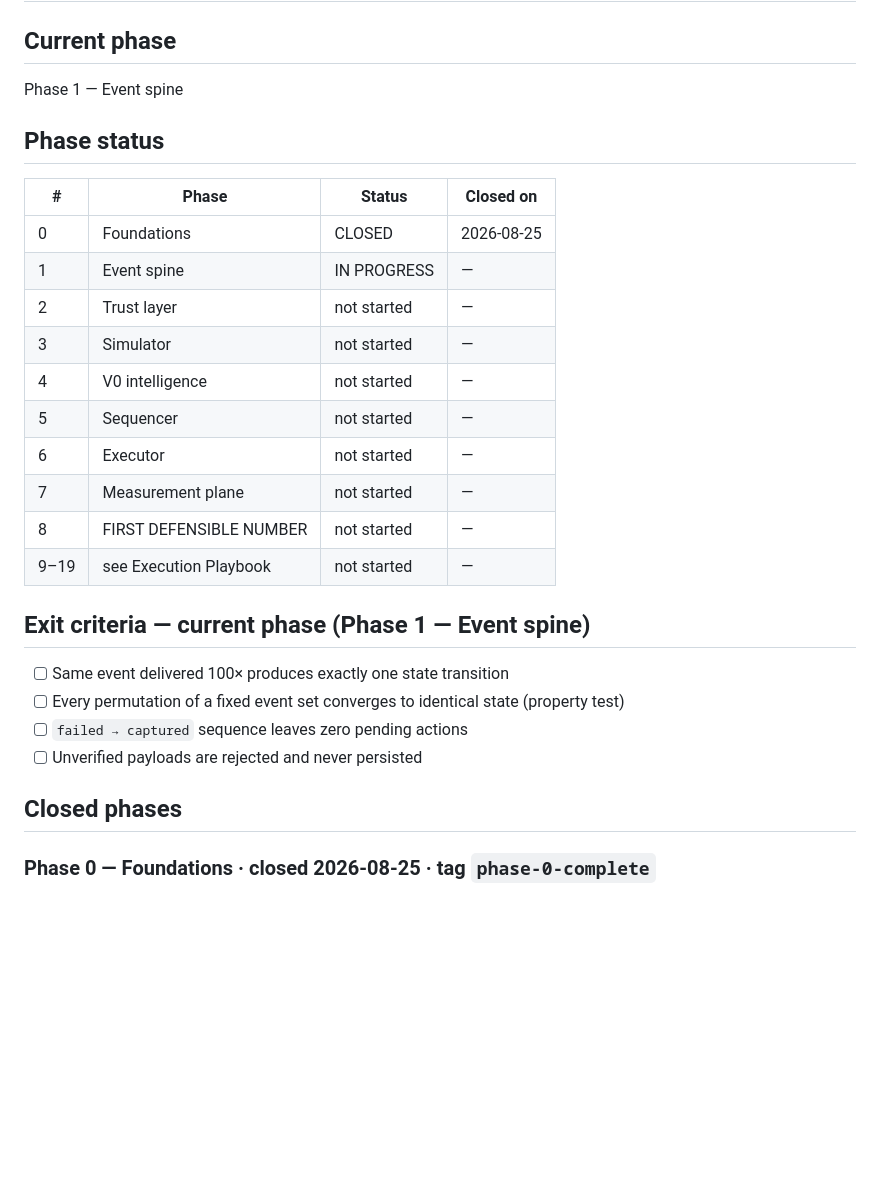
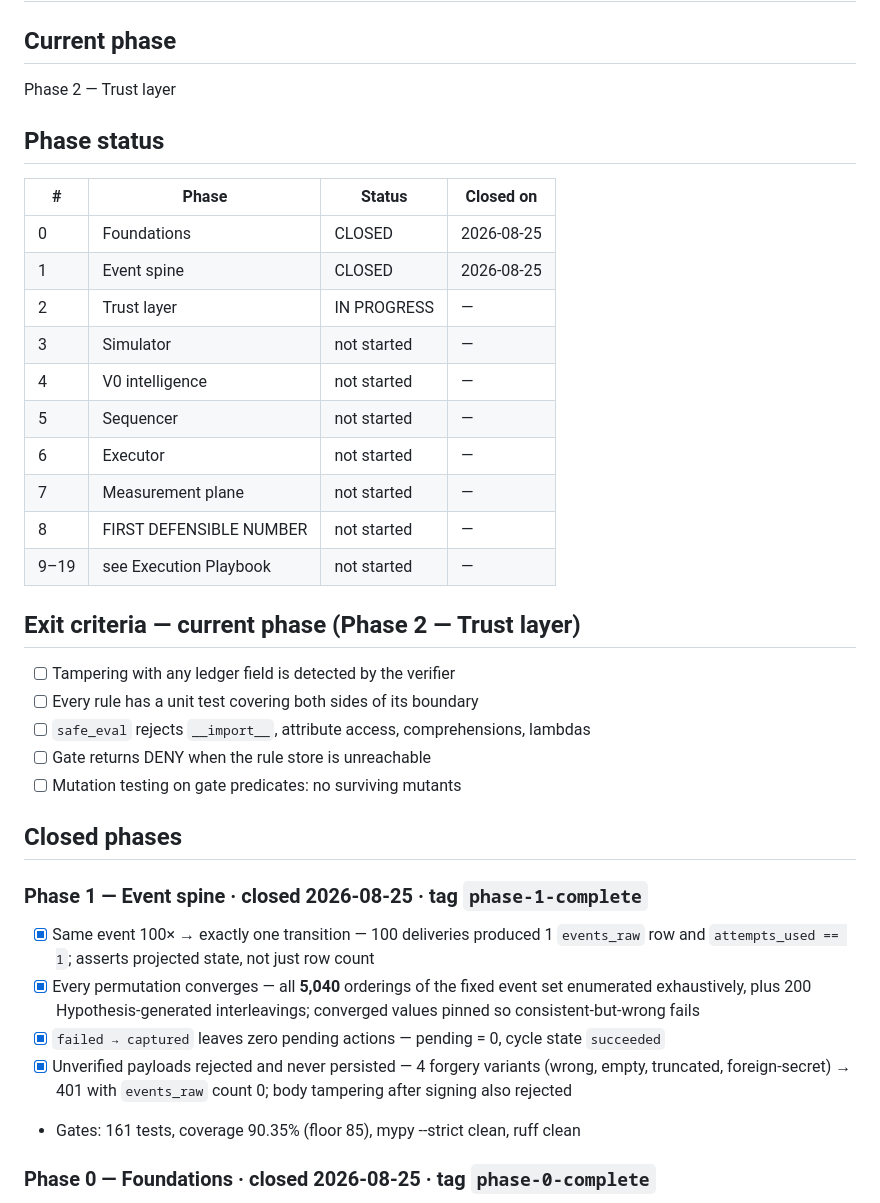
Before and after one commit to Pranav027924/PRAYAS, a Markdown page: PROGRESS.md, the part around the change. GitHub-like rendering; blank space fills up the shorter version.

Commit message:
chore(phase-1): close phase 1, record verified exit criteria

```diff
--- a/PROGRESS.md
+++ b/PROGRESS.md
@@ -1,14 +1,14 @@
 # PRAYAS — Build Progress
 
 ## Current phase
-Phase 1 — Event spine
+Phase 2 — Trust layer
 
 ## Phase status
 | # | Phase | Status | Closed on |
 |---|---|---|---|
 | 0 | Foundations | CLOSED | 2026-08-25 |
-| 1 | Event spine | IN PROGRESS | — |
-| 2 | Trust layer | not started | — |
+| 1 | Event spine | CLOSED | 2026-08-25 |
+| 2 | Trust layer | IN PROGRESS | — |
 | 3 | Simulator | not started | — |
 | 4 | V0 intelligence | not started | — |
 | 5 | Sequencer | not started | — |
@@ -17,13 +17,21 @@ Phase 1 — Event spine
 | 8 | FIRST DEFENSIBLE NUMBER | not started | — |
 | 9–19 | see Execution Playbook | not started | — |
 
-## Exit criteria — current phase (Phase 1 — Event spine)
-- [ ] Same event delivered 100× produces exactly one state transition
-- [ ] Every permutation of a fixed event set converges to identical state (property test)
-- [ ] `failed → captured` sequence leaves zero pending actions
-- [ ] Unverified payloads are rejected and never persisted
+## Exit criteria — current phase (Phase 2 — Trust layer)
+- [ ] Tampering with any ledger field is detected by the verifier
+- [ ] Every rule has a unit test covering both sides of its boundary
+- [ ] `safe_eval` rejects `__import__`, attribute access, comprehensions, lambdas
+- [ ] Gate returns DENY when the rule store is unreachable
+- [ ] Mutation testing on gate predicates: no surviving mutants
 
 ## Closed phases
+
+### Phase 1 — Event spine · closed 2026-08-25 · tag `phase-1-complete`
+- [x] Same event 100× → exactly one transition — 100 deliveries produced 1 `events_raw` row and `attempts_used == 1`; asserts projected state, not just row count
+- [x] Every permutation converges — all **5,040** orderings of the fixed event set enumerated exhaustively, plus 200 Hypothesis-generated interleavings; converged values pinned so consistent-but-wrong fails
+- [x] `failed → captured` leaves zero pending actions — pending = 0, cycle state `succeeded`
+- [x] Unverified payloads rejected and never persisted — 4 forgery variants (wrong, empty, truncated, foreign-secret) → 401 with `events_raw` count 0; body tampering after signing also rejected
+- Gates: 161 tests, coverage 90.35% (floor 85), mypy --strict clean, ruff clean
 
 ### Phase 0 — Foundations · closed 2026-08-25 · tag `phase-0-complete`
 - [x] `docker compose up` from a clean clone — postgres healthy, migrate exited 0, api healthy; `/health` → 200 `{"status":"ok","database":"ok"}`; 40 tables; revision `0004_tenants_rls`
```
